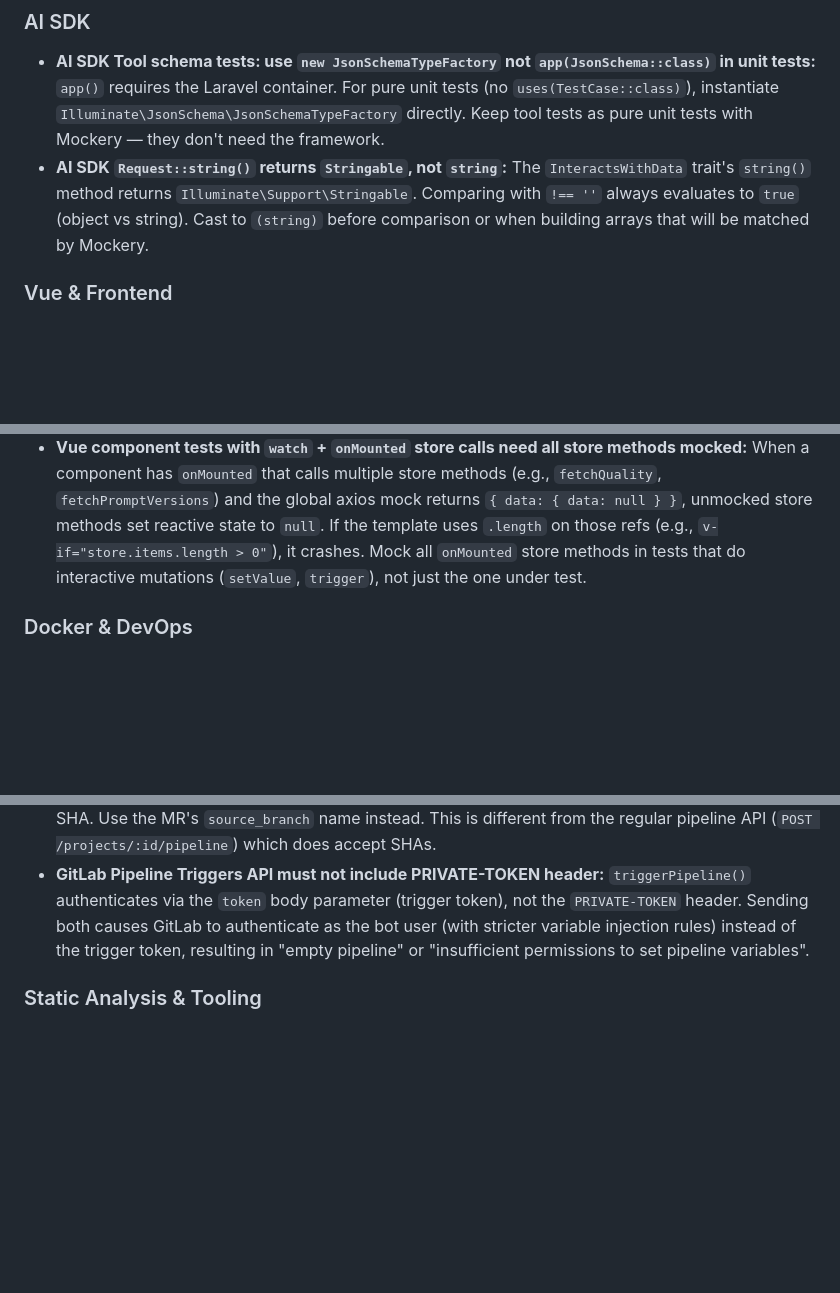
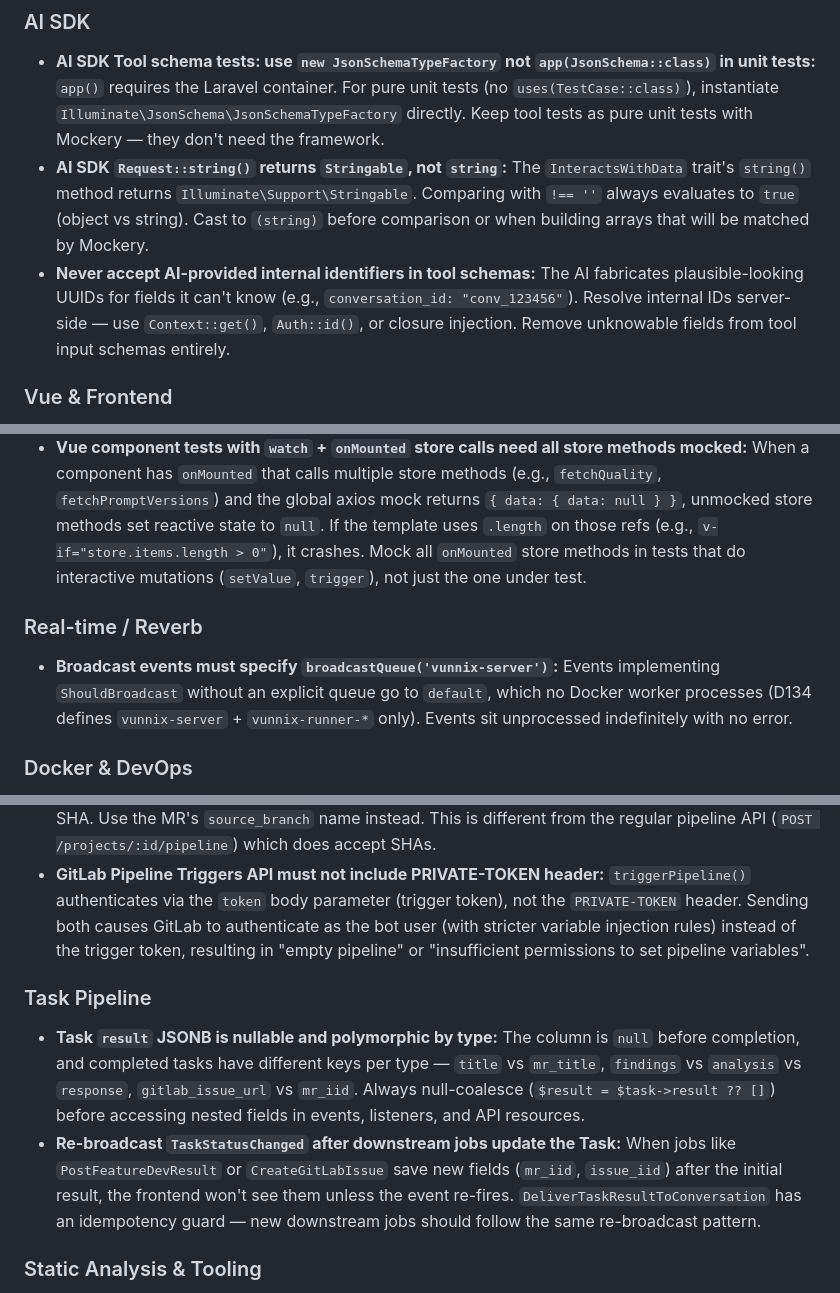
Before and after one commit to bepsvpt/vunnix, a Markdown page: CLAUDE.md, 3 parts joined by grey strips. Rendered like a GitHub page; blank space fills up the shorter version.

Commit message:
Add 4 learnings from commit diagnosis — Reverb queue, AI IDs, task result patterns
Co-Authored-By: Claude Opus 4.6 <noreply@anthropic.com>

```diff
--- a/CLAUDE.md
+++ b/CLAUDE.md
@@ -214,12 +214,17 @@ Persistent lessons discovered during development. Write each as an actionable ru
 
 - **AI SDK Tool schema tests: use `new JsonSchemaTypeFactory` not `app(JsonSchema::class)` in unit tests:** `app()` requires the Laravel container. For pure unit tests (no `uses(TestCase::class)`), instantiate `Illuminate\JsonSchema\JsonSchemaTypeFactory` directly. Keep tool tests as pure unit tests with Mockery — they don't need the framework.
 - **AI SDK `Request::string()` returns `Stringable`, not `string`:** The `InteractsWithData` trait's `string()` method returns `Illuminate\Support\Stringable`. Comparing with `!== ''` always evaluates to `true` (object vs string). Cast to `(string)` before comparison or when building arrays that will be matched by Mockery.
+- **Never accept AI-provided internal identifiers in tool schemas:** The AI fabricates plausible-looking UUIDs for fields it can't know (e.g., `conversation_id: "conv_123456"`). Resolve internal IDs server-side — use `Context::get()`, `Auth::id()`, or closure injection. Remove unknowable fields from tool input schemas entirely.
 
 ### Vue & Frontend
 
 - **Vue component tests that use Pinia stores need `setActivePinia(createPinia())` in `beforeEach`:** When a component calls `useAuthStore()` in `<script setup>`, Pinia must be active before mounting. Create a `pinia` variable in module scope, initialize in `beforeEach`, and pass it as a plugin to `mount()`. Pre-set store state (e.g., `auth.setUser(...)`) before mounting to test authenticated vs. unauthenticated rendering.
 - **Page components with `onMounted` API calls cascade into App.test.js:** When a page component (e.g., `DashboardPage`) calls `axios.get()` on mount, `App.test.js` — which renders all routes — will trigger those calls. Add `vi.mock('axios')` and a default `axios.get.mockResolvedValue(...)` in `App.test.js` `beforeEach` to prevent unhandled rejections from cascading page mounts.
 - **Vue component tests with `watch` + `onMounted` store calls need all store methods mocked:** When a component has `onMounted` that calls multiple store methods (e.g., `fetchQuality`, `fetchPromptVersions`) and the global axios mock returns `{ data: { data: null } }`, unmocked store methods set reactive state to `null`. If the template uses `.length` on those refs (e.g., `v-if="store.items.length > 0"`), it crashes. Mock all `onMounted` store methods in tests that do interactive mutations (`setValue`, `trigger`), not just the one under test.
+
+### Real-time / Reverb
+
+- **Broadcast events must specify `broadcastQueue('vunnix-server')`:** Events implementing `ShouldBroadcast` without an explicit queue go to `default`, which no Docker worker processes (D134 defines `vunnix-server` + `vunnix-runner-*` only). Events sit unprocessed indefinitely with no error.
 
 ### Docker & DevOps
 
@@ -230,6 +235,11 @@ Persistent lessons discovered during development. Write each as an actionable ru
 - **`GITLAB_BOT_ACCOUNT_ID` must be a numeric user ID, not a username:** `ProjectEnablementService::resolveBotUserId()` casts the config value to `(int)`. PHP's `(int) "username"` silently evaluates to `0`, causing `getProjectMember(projectId, 0)` → 404 → "bot is not a member". No error or warning is raised.
 - **GitLab Pipeline Triggers API only accepts branch/tag names, not commit SHAs:** `POST /api/v4/projects/:id/trigger/pipeline` returns 400 "Reference not found" when `ref` is a commit SHA. Use the MR's `source_branch` name instead. This is different from the regular pipeline API (`POST /projects/:id/pipeline`) which does accept SHAs.
 - **GitLab Pipeline Triggers API must not include PRIVATE-TOKEN header:** `triggerPipeline()` authenticates via the `token` body parameter (trigger token), not the `PRIVATE-TOKEN` header. Sending both causes GitLab to authenticate as the bot user (with stricter variable injection rules) instead of the trigger token, resulting in "empty pipeline" or "insufficient permissions to set pipeline variables".
+
+### Task Pipeline
+
+- **Task `result` JSONB is nullable and polymorphic by type:** The column is `null` before completion, and completed tasks have different keys per type — `title` vs `mr_title`, `findings` vs `analysis` vs `response`, `gitlab_issue_url` vs `mr_iid`. Always null-coalesce (`$result = $task->result ?? []`) before accessing nested fields in events, listeners, and API resources.
+- **Re-broadcast `TaskStatusChanged` after downstream jobs update the Task:** When jobs like `PostFeatureDevResult` or `CreateGitLabIssue` save new fields (`mr_iid`, `issue_iid`) after the initial result, the frontend won't see them unless the event re-fires. `DeliverTaskResultToConversation` has an idempotency guard — new downstream jobs should follow the same re-broadcast pattern.
 
 ### Static Analysis & Tooling
 
```
